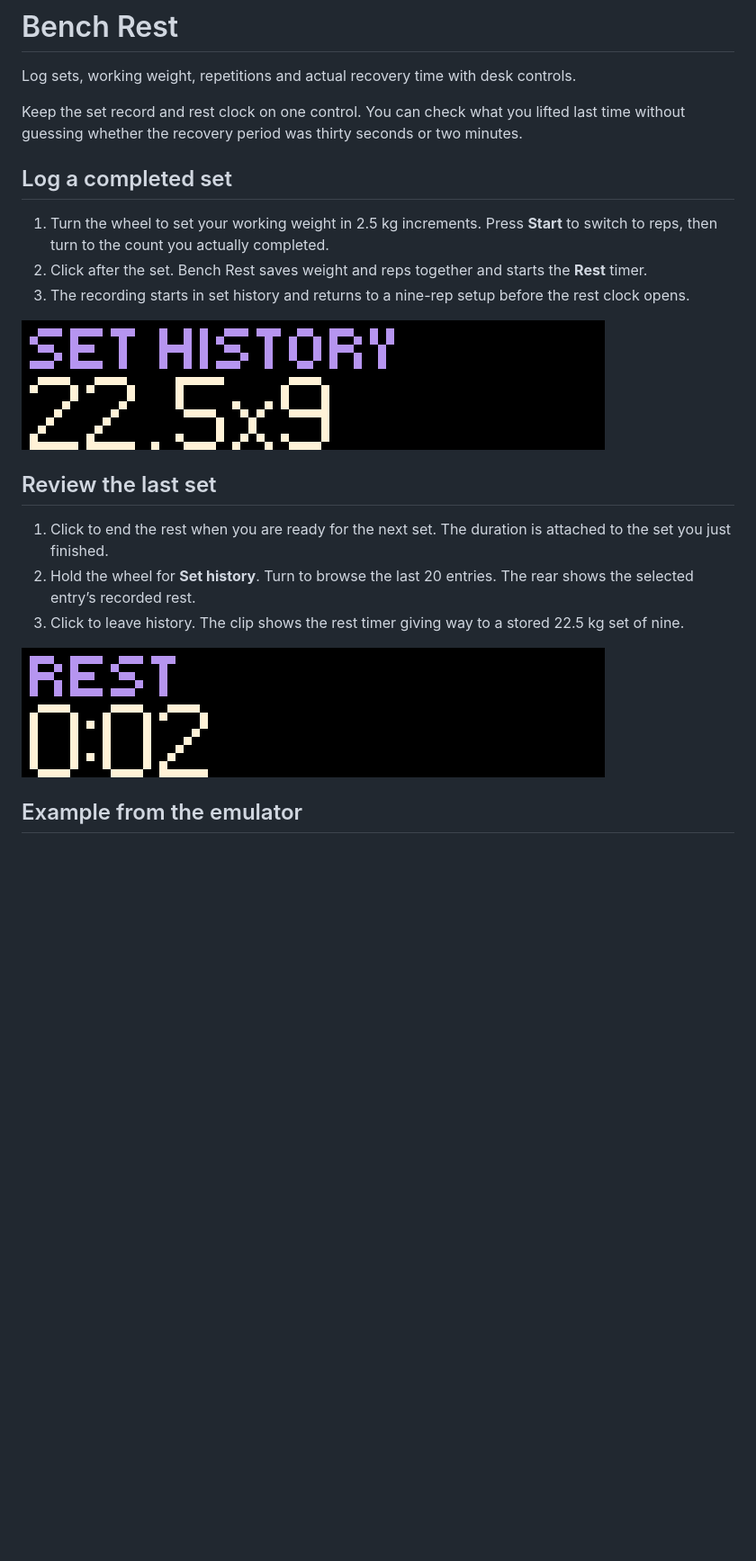
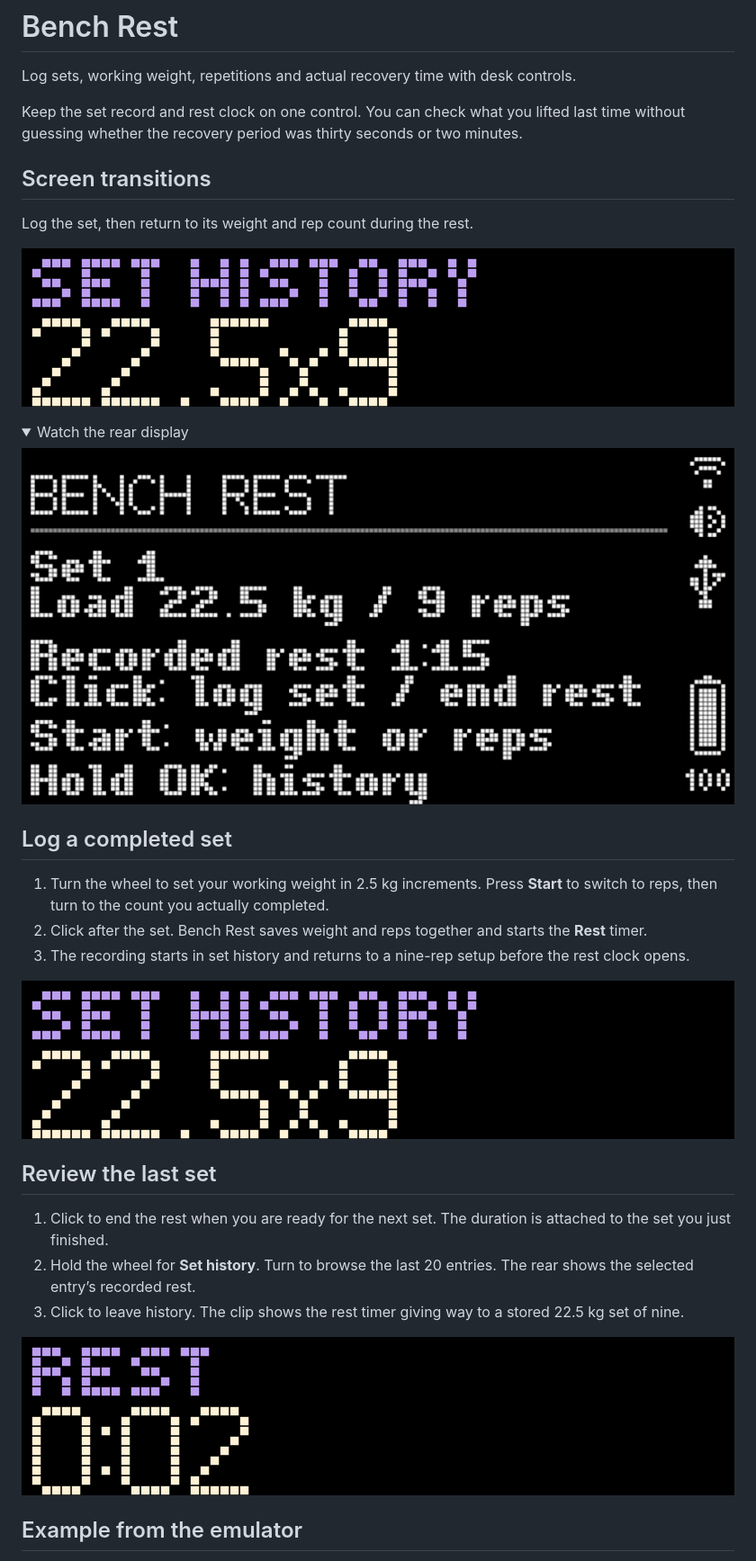
Before and after one commit to ncoooooper/busybar-bench-rest, a Markdown page: README.md, the part around one of its changes. Shown at 90% size. Rendered like a GitHub page; pictures changed too: media/guide/log-and-start-rest.gif, media/guide/review-working-set.gif, media/guide/screen-transitions-rear.gif (added); folded sections open; blank space fills up the shorter version.

Commit message:
Animate screen changes and record both displays on the LED grid

```diff
--- a/README.md
+++ b/README.md
@@ -3,6 +3,20 @@
 Log sets, working weight, repetitions and actual recovery time with desk controls.
 
 Keep the set record and rest clock on one control. You can check what you lifted last time without guessing whether the recovery period was thirty seconds or two minutes.
+
+## Screen transitions
+
+Log the set, then return to its weight and rep count during the rest.
+
+![Bench Rest front display. Log the set, then return to its weight and rep count during the rest.](media/guide/screen-transitions.gif)
+
+<details>
+
+<summary>Watch the rear display</summary>
+
+![Bench Rest rear display during the recorded controls](media/guide/screen-transitions-rear.gif)
+
+</details>
 
 ## Log a completed set
 
```
Also changed, not shown: other parts of README.md (+1 -1 lines), EMULATOR-QA.md (+5 -1 lines), screenshots/front-1.png, screenshots/front-1@8x.png, 12 other files.
